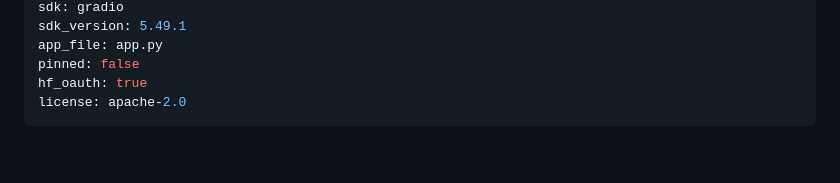
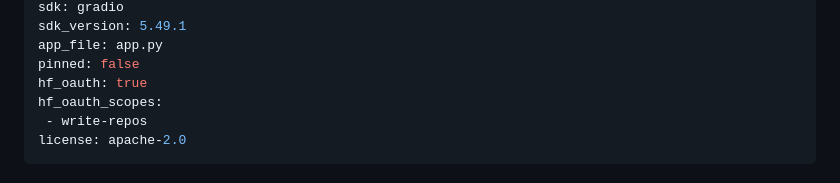
Before and after one commit to shreyaskarnik/Sift, a Markdown page: README.md, the part around the change. Drawn GitHub-style; blank space fills up the shorter version.

Commit message:
Upload folder using huggingface_hub

```diff
--- a/README.md
+++ b/README.md
@@ -8,6 +8,8 @@ sdk_version: 5.49.1
 app_file: app.py
 pinned: false
 hf_oauth: true
+hf_oauth_scopes:
+ - write-repos
 license: apache-2.0
 ---
 
```
